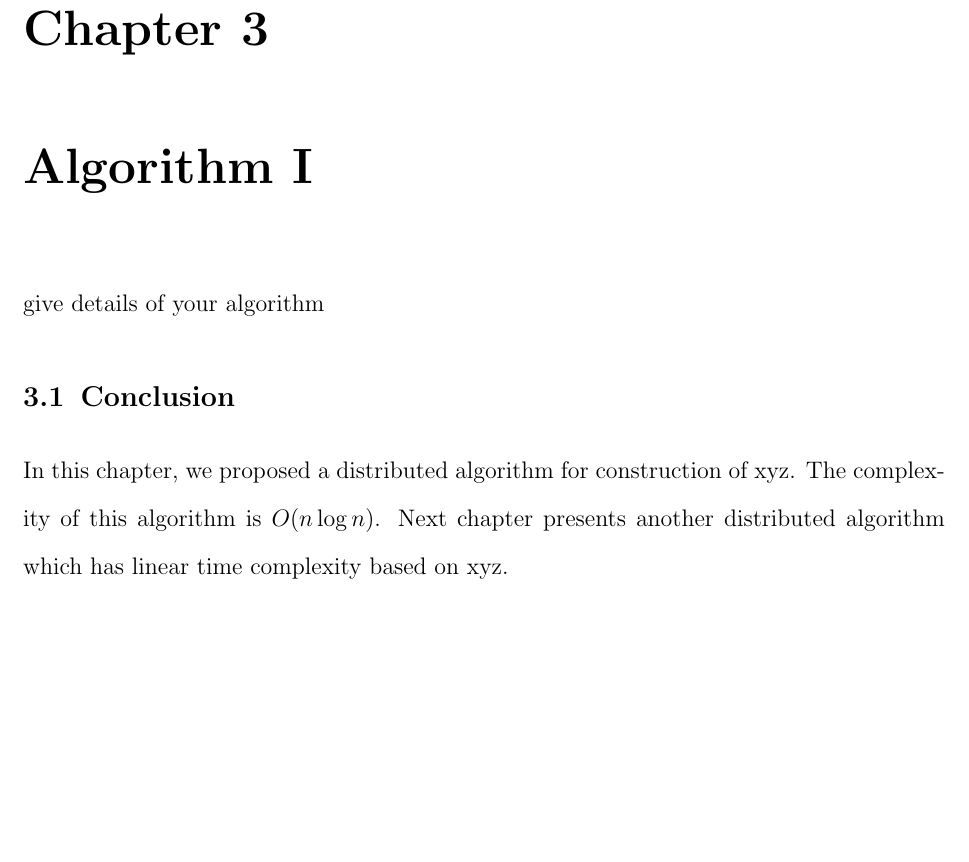
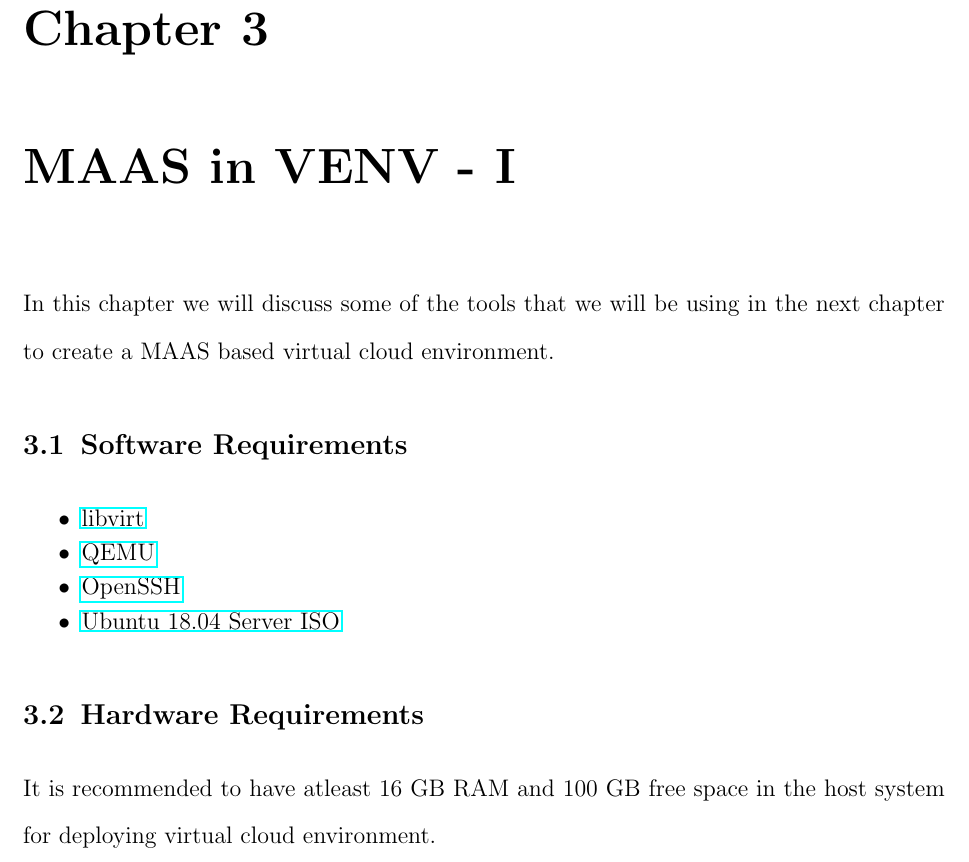
Before and after one commit to KishoreKaushal/btp-report-phase1, a LaTeX thesis (btp_report.tex, which reads chapter3.tex): part of page 11 of 17, cut so that both start at the same text, the shorter picture padded with empty space. Compiled offline with pdfLaTeX.

Commit message:
chapter 3 : software and hardware requirements

```diff
--- a/chapter3.tex
+++ b/chapter3.tex
@@ -1,11 +1,16 @@
-\chapter{Algorithm I}
+\chapter{MAAS in VENV - I}
 
-give details of your algorithm
+In this chapter we will discuss some of the tools that we will be using in the next chapter to create a MAAS based virtual cloud environment.
 
-\section{Conclusion}
-In this chapter, we proposed a distributed algorithm
-for construction of xyz.
-The complexity of this algorithm is $O(n \log n)$.
-Next chapter presents
-another distributed algorithm which has linear time
-complexity based on xyz.
+\section{Software Requirements}
+
+\begin{itemize}
+    \setlength\itemsep{-1em}
+    \item \href{https://libvirt.org/}{libvirt}
+    \item \href{https://www.qemu.org/}{QEMU}
+    \item \href{https://www.openssh.com/}{OpenSSH}
+    \item \href{http://releases.ubuntu.com/18.04.3/ubuntu-18.04.3-live-server-amd64.iso}{Ubuntu 18.04 Server ISO}
+\end{itemize}
+\section{Hardware Requirements}
+
+It is recommended to have atleast 16 GB RAM and 100 GB free space in the host system for deploying virtual cloud environment.
```
Also changed, not shown: btp_report.pdf, 1 other file.
